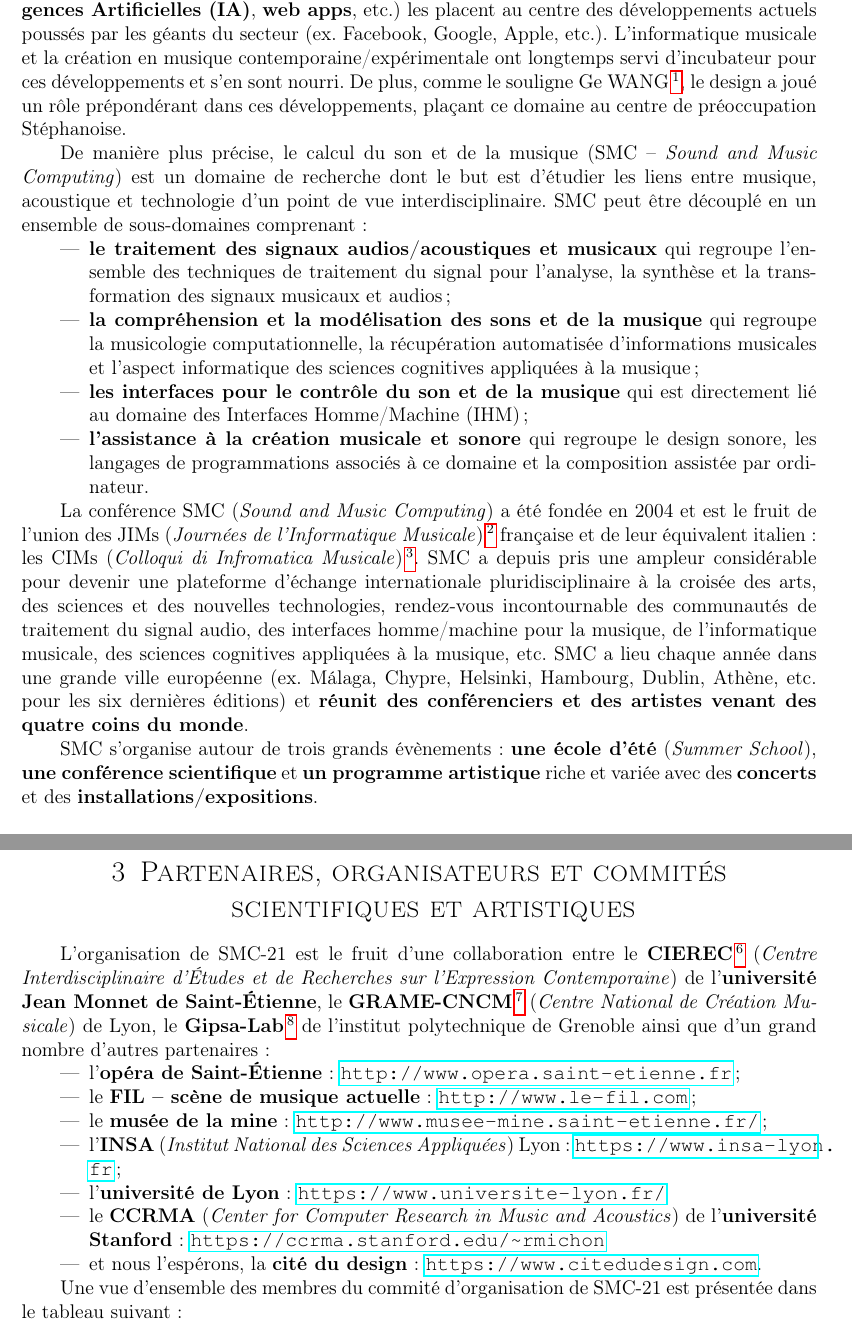
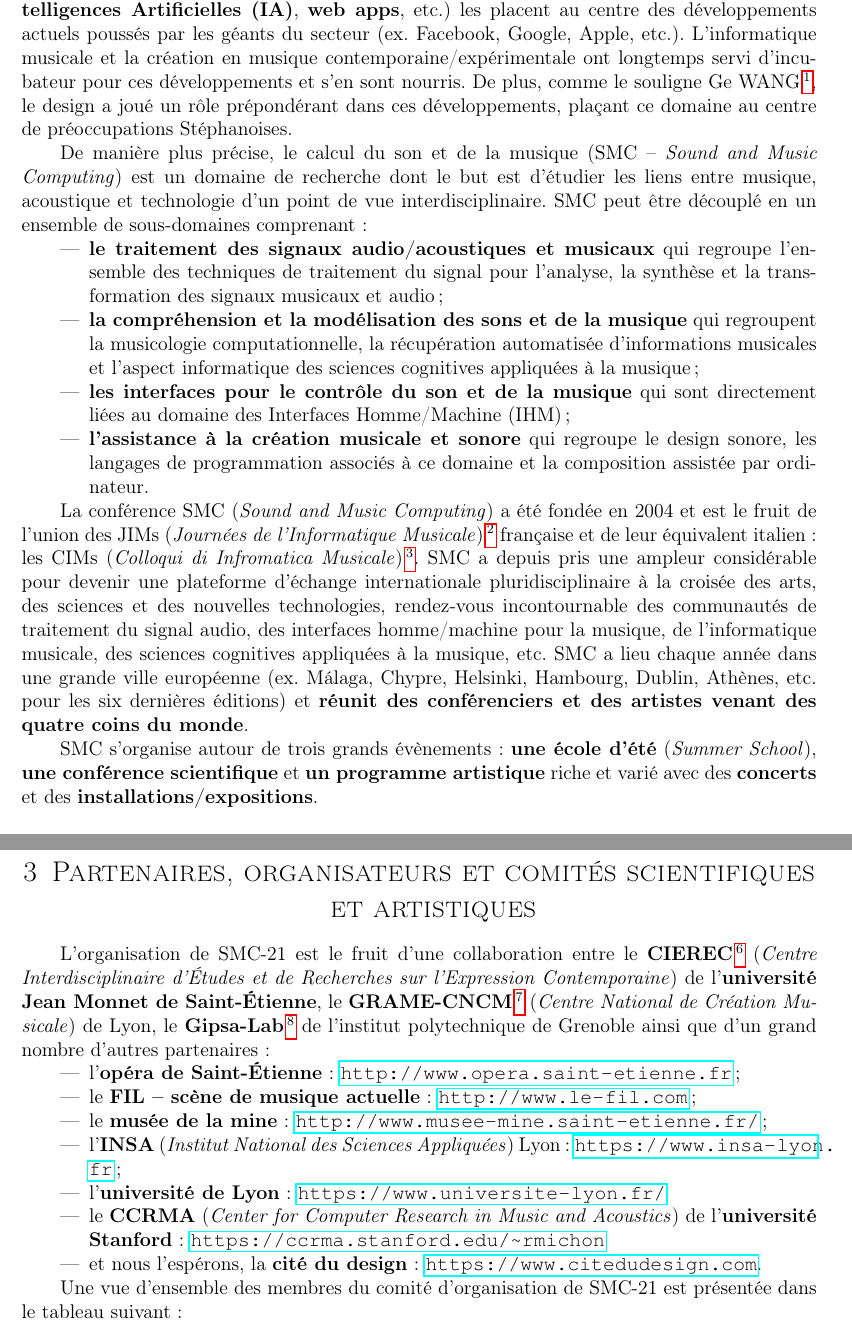
Before and after one commit to rmichon/smc21, a LaTeX document (dossier-biennale/dossier-biennale.tex): two parts of pages 2 and 6 of 6, joined at a grey line, cut so that both start at the same text. Compiled offline with pdfLaTeX.

Commit message:
Adding Laurent's corrections

```diff
--- a/dossier-biennale/dossier-biennale.tex
+++ b/dossier-biennale/dossier-biennale.tex
@@ -79,26 +79,26 @@
 
 \subsection{Vue d'ensemble}
 
-Que ce soit dans nos smartphones, nos ordinateurs, nos téléviseurs, nos voitures, dans la musique que l’on écoute (qu’elle soit enregistrée ou lors de concerts), etc., les \textbf{technologies du son, de l’acoustique et de la musique} sont omniprésentes dans nos vies. L’émergence de nouvelles plateformes en lien avec ces domaines (ex. \textbf{réalité virtuelle/augmentée}, \textbf{Intelligences Artificielles (IA)}, \textbf{web apps}, etc.) les placent au centre des développements actuels poussés par les géants du secteur (ex. Facebook, Google, Apple, etc.). L’informatique musicale et la création en musique contemporaine/expérimentale ont longtemps servi d’incubateur pour ces développements et s’en sont nourri. De plus, comme le souligne Ge WANG\footnote{WANG, Ge, Artful Design: Technology in Search of the Sublime, A MusiComic Manifesto, Stanford : Stanford University Press, 2018.}, le design a joué un rôle prépondérant dans ces développements, plaçant ce domaine au centre de préoccupation Stéphanoise.
+Que ce soit dans nos smartphones, nos ordinateurs, nos téléviseurs, nos voitures, dans la musique que l’on écoute (qu’elle soit enregistrée ou lors de concerts), etc., les \textbf{technologies du son, de l’acoustique et de la musique} sont omniprésentes dans nos vies. L’émergence de nouvelles plateformes en lien avec ces domaines (ex. \textbf{réalité virtuelle/augmentée}, \textbf{Intelligences Artificielles (IA)}, \textbf{web apps}, etc.) les placent au centre des développements actuels poussés par les géants du secteur (ex. Facebook, Google, Apple, etc.). L’informatique musicale et la création en musique contemporaine/expérimentale ont longtemps servi d’incubateur pour ces développements et s’en sont nourris. De plus, comme le souligne Ge WANG\footnote{WANG, Ge, Artful Design: Technology in Search of the Sublime, A MusiComic Manifesto, Stanford : Stanford University Press, 2018.}, le design a joué un rôle prépondérant dans ces développements, plaçant ce domaine au centre de préoccupations Stéphanoises.
 
 De manière plus précise, le calcul du son et de la musique (SMC -- \textit{Sound and Music Computing}) est un domaine de recherche dont le but est d'étudier les liens entre musique, acoustique et technologie d'un point de vue interdisciplinaire. SMC peut être découplé en un ensemble de sous-domaines comprenant :
 
 \begin{itemize}
-  \item \textbf{le traitement des signaux audios/acoustiques et musicaux} qui regroupe l'ensemble des techniques de traitement du signal pour l'analyse, la synthèse et la transformation des signaux musicaux et audios ;
-  \item \textbf{la compréhension et la modélisation des sons et de la musique} qui regroupe la musicologie computationnelle, la récupération automatisée d'informations musicales et l'aspect informatique des sciences cognitives appliquées à la musique ;
-  \item \textbf{les interfaces pour le contrôle du son et de la musique} qui est directement lié au domaine des Interfaces Homme/Machine (IHM) ;
-  \item \textbf{l'assistance à la création musicale et sonore} qui regroupe le design sonore, les langages de programmations associés à ce domaine et la composition assistée par ordinateur.
+  \item \textbf{le traitement des signaux audio/acoustiques et musicaux} qui regroupe l'ensemble des techniques de traitement du signal pour l'analyse, la synthèse et la transformation des signaux musicaux et audio ;
+  \item \textbf{la compréhension et la modélisation des sons et de la musique} qui regroupent la musicologie computationnelle, la récupération automatisée d'informations musicales et l'aspect informatique des sciences cognitives appliquées à la musique ;
+  \item \textbf{les interfaces pour le contrôle du son et de la musique} qui sont directement liées au domaine des Interfaces Homme/Machine (IHM) ;
+  \item \textbf{l'assistance à la création musicale et sonore} qui regroupe le design sonore, les langages de programmation associés à ce domaine et la composition assistée par ordinateur.
 \end{itemize}
 
-La conférence SMC (\textit{Sound and Music Computing}) a été fondée en 2004 et est le fruit de l'union des JIMs (\textit{Journées de l'Informatique Musicale})\footnote{\url{http://jim.afim-asso.org/}} française et de leur équivalent italien : les CIMs (\textit{Colloqui di Infromatica Musicale})\footnote{\url{http://www.aimi-musica.org/}}. SMC a depuis pris une ampleur considérable pour devenir une plateforme d’échange internationale pluridisciplinaire à la croisée des arts, des sciences et des nouvelles technologies, rendez-vous incontournable des communautés de traitement du signal audio, des interfaces homme/machine pour la musique, de l'informatique musicale, des sciences cognitives appliquées à la musique, etc. SMC a lieu chaque année dans une grande ville européenne (ex. Málaga, Chypre, Helsinki, Hambourg, Dublin, Athène, etc. pour les six dernières éditions) et \textbf{réunit des conférenciers et des artistes venant des quatre coins du monde}.
+La conférence SMC (\textit{Sound and Music Computing}) a été fondée en 2004 et est le fruit de l'union des JIMs (\textit{Journées de l'Informatique Musicale})\footnote{\url{http://jim.afim-asso.org/}} française et de leur équivalent italien : les CIMs (\textit{Colloqui di Infromatica Musicale})\footnote{\url{http://www.aimi-musica.org/}}. SMC a depuis pris une ampleur considérable pour devenir une plateforme d’échange internationale pluridisciplinaire à la croisée des arts, des sciences et des nouvelles technologies, rendez-vous incontournable des communautés de traitement du signal audio, des interfaces homme/machine pour la musique, de l'informatique musicale, des sciences cognitives appliquées à la musique, etc. SMC a lieu chaque année dans une grande ville européenne (ex. Málaga, Chypre, Helsinki, Hambourg, Dublin, Athènes, etc. pour les six dernières éditions) et \textbf{réunit des conférenciers et des artistes venant des quatre coins du monde}.
 
-SMC s'organise autour de trois grands évènements : \textbf{une école d'été} (\textit{Summer School}), \textbf{une conférence scientifique} et \textbf{un programme artistique} riche et variée avec des \textbf{concerts} et des \textbf{installations/expositions}.
+SMC s'organise autour de trois grands évènements : \textbf{une école d'été} (\textit{Summer School}), \textbf{une conférence scientifique} et \textbf{un programme artistique} riche et varié avec des \textbf{concerts} et des \textbf{installations/expositions}.
 
 \subsection{École d'été}
 
 D'une durée de quatre jours (avant la conférence), l'école d'été de SMC offre \textbf{une série de workshops} (en Anglais) d'une journée donnés par des grands noms de notre communauté scientifique sur des \textbf{sujets de pointe} à destination d'\textbf{étudiants internationaux au profil d'excellence} en master ou en doctorat. Pour référence, les professeurs invités de l'édition 2019\footnote{\url{http://smc2019.uma.es/summerschool.html}} de l'école d'été étaient David Cuartielles (co-fondateur d'Arduino), Jorge Calvo-Zaragoza (université McGill), Koka Nikoladze (créateurs d'instruments de musique aux millions de vues sur les réseaux sociaux) et Peter Knees (université technique de Vienne).
 
-\subsection{Conférences scientifique}
+\subsection{Conférence scientifique}
 
 D'une durée de \textbf{trois jours}, la conférence scientifique fait suite à l'école d'été de SMC. \textbf{Entre 150 et 200 personnes} y participent. Quatre types de présentations y sont proposées : des \textbf{présentations orales}, des \textbf{posters}, des \textbf{démos} et des \textbf{workshops}.
 
@@ -170,9 +170,9 @@ Le banquet de SMC-21 à généralement lieu le soir du deuxième jour de la conf
 
 Nous souhaitons également organiser des visites touristiques de Saint-Étienne et de ses alentours pour les conférenciers.
 
-\section{Partenaires, organisateurs et commités scientifiques et artistiques}
+\section{Partenaires, organisateurs et comités scientifiques et artistiques}
 
-L'organisation de SMC-21 est le fruit d'une collaboration entre le \textbf{CIEREC}\footnote{\url{https://www.univ-st-etienne.fr/fr/cierec.html}} (\textit{Centre Interdisciplinaire d'Études et de Recherches sur l'Expression Contemporaine}) de l'\textbf{université Jean Monnet de Saint-Étienne}, le \textbf{GRAME-CNCM}\footnote{\url{http://www.grame.fr}} (\textit{Centre National de Création Musicale}) de Lyon, le \textbf{Gipsa-Lab}\footnote{\url{http://www.gipsa-lab.fr/}} de l'institut polytechnique de Grenoble ainsi que d'un grand nombre d'autres partenaires :
+L'organisation de SMC-21 est le fruit d'une collaboration entre le \textbf{CIEREC}\footnote{\url{https://www.univ-st-etienne.fr/fr/cierec.html}} (\textit{Centre Interdisciplinaire d'Études et de Recherches sur l'Expression Contemporaine}) de l'\textbf{université Jean Monnet de Saint-Étienne}, le \textbf{GRAME-CNCM}\footnote{\url{http://www.grame.fr}} (\textit{Centre National de Création Musicale}) de Lyon, le \textbf{Gipsa-Lab}\footnote{\url{http://www.gipsa-lab.fr}} de l'institut polytechnique de Grenoble ainsi que d'un grand nombre d'autres partenaires :
 
 \begin{itemize}
 \item l'\textbf{opéra de Saint-Étienne} : \url{http://www.opera.saint-etienne.fr} ;
@@ -184,7 +184,7 @@ L'organisation de SMC-21 est le fruit d'une collaboration entre le \textbf{CIERE
 \item et nous l'espérons, la \textbf{cité du design}: \url{https://www.citedudesign.com}.
 \end{itemize}
 
-Une vue d'ensemble des membres du commité d'organisation de SMC-21 est présentée dans le tableau suivant :
+Une vue d'ensemble des membres du comité d'organisation de SMC-21 est présentée dans le tableau suivant :
 
 \begin{table}[!htbp]
   \begin{center}
```
Also changed, not shown: dossier-biennale/dossier-biennale.tex (22 more changed lines).
